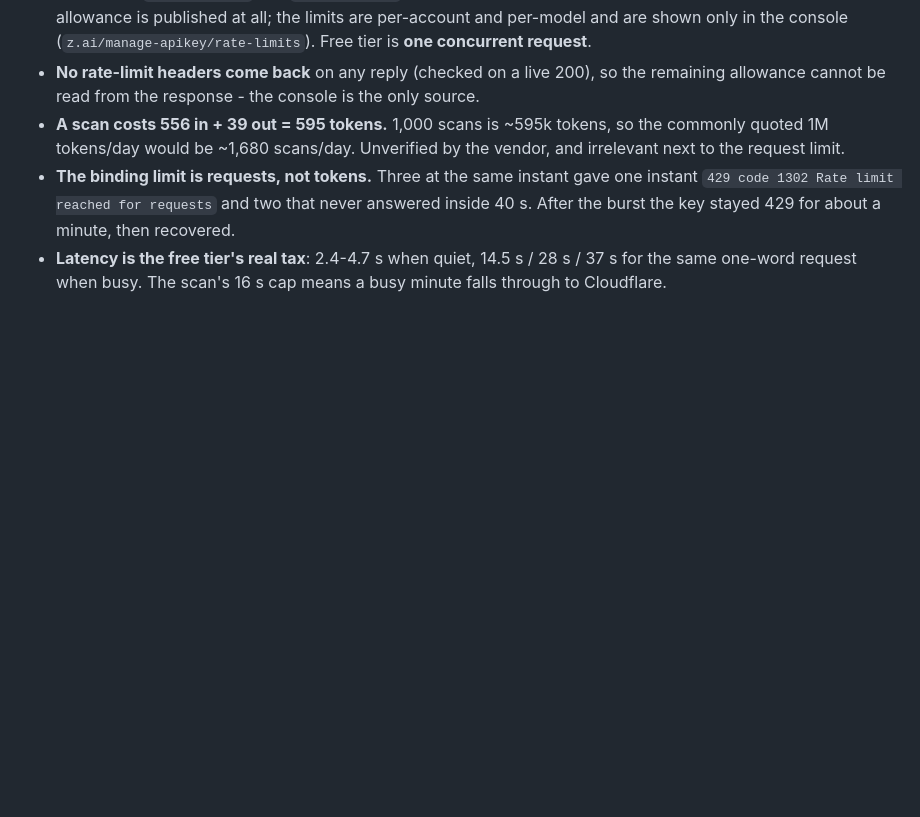
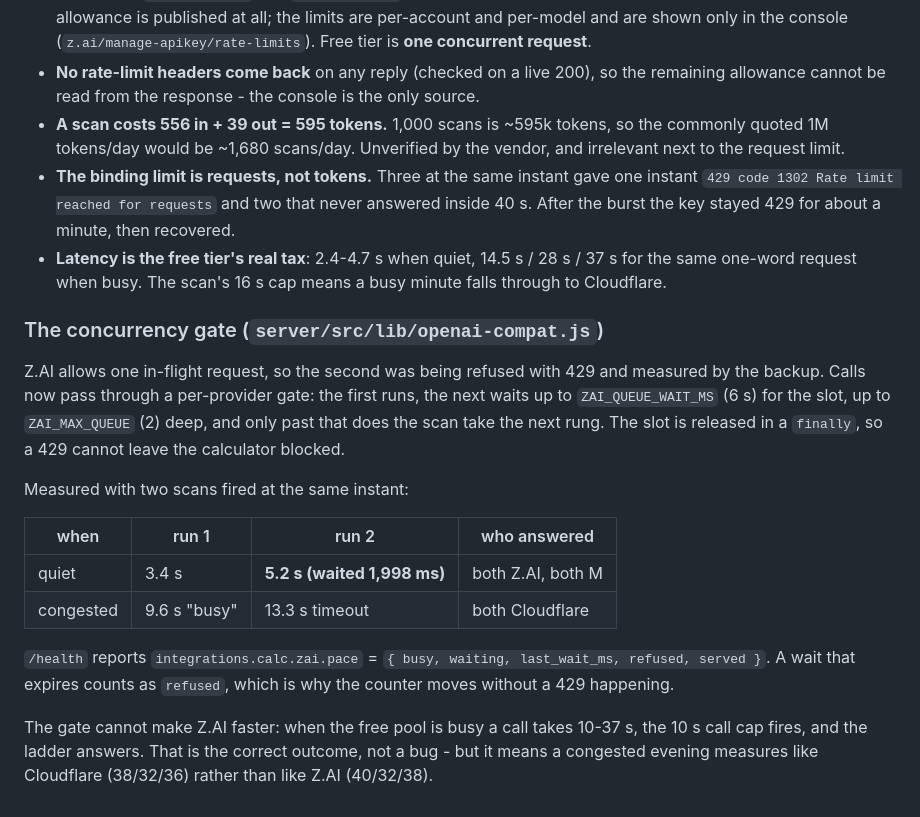
Before and after one commit to Damii-lola/3dGarments, a Markdown page: MEMORY.md, the part around the change. Rendered like a GitHub page; blank space fills up the shorter version.

Commit message:
﻿Record the gate and what it measured
Two scans fired together: the second waited 1,998 ms and then ran, both answered by
Z.AI at 40/32/38. In a congested minute both take the ladder instead, which is the
honest limit of a free tier that allows one request at a time.

```diff
--- a/MEMORY.md
+++ b/MEMORY.md
@@ -1012,3 +1012,27 @@ Truth for the fixed frames: **40.8 chest / 32.2 waist / 38 hips / 19 shoulder**.
 - **Latency is the free tier's real tax**: 2.4-4.7 s when quiet, 14.5 s / 28 s / 37 s
   for the same one-word request when busy. The scan's 16 s cap means a busy minute
   falls through to Cloudflare.
+
+### The concurrency gate (`server/src/lib/openai-compat.js`)
+
+Z.AI allows one in-flight request, so the second was being refused with 429 and
+measured by the backup. Calls now pass through a per-provider gate: the first runs,
+the next waits up to `ZAI_QUEUE_WAIT_MS` (6 s) for the slot, up to `ZAI_MAX_QUEUE`
+(2) deep, and only past that does the scan take the next rung. The slot is released
+in a `finally`, so a 429 cannot leave the calculator blocked.
+
+Measured with two scans fired at the same instant:
+
+| when | run 1 | run 2 | who answered |
+| --- | --- | --- | --- |
+| quiet | 3.4 s | **5.2 s (waited 1,998 ms)** | both Z.AI, both M |
+| congested | 9.6 s "busy" | 13.3 s timeout | both Cloudflare |
+
+`/health` reports `integrations.calc.zai.pace` = `{ busy, waiting, last_wait_ms,
+refused, served }`. A wait that expires counts as `refused`, which is why the counter
+moves without a 429 happening.
+
+The gate cannot make Z.AI faster: when the free pool is busy a call takes 10-37 s,
+the 10 s call cap fires, and the ladder answers. That is the correct outcome, not a
+bug - but it means a congested evening measures like Cloudflare (38/32/36) rather
+than like Z.AI (40/32/38).
```
